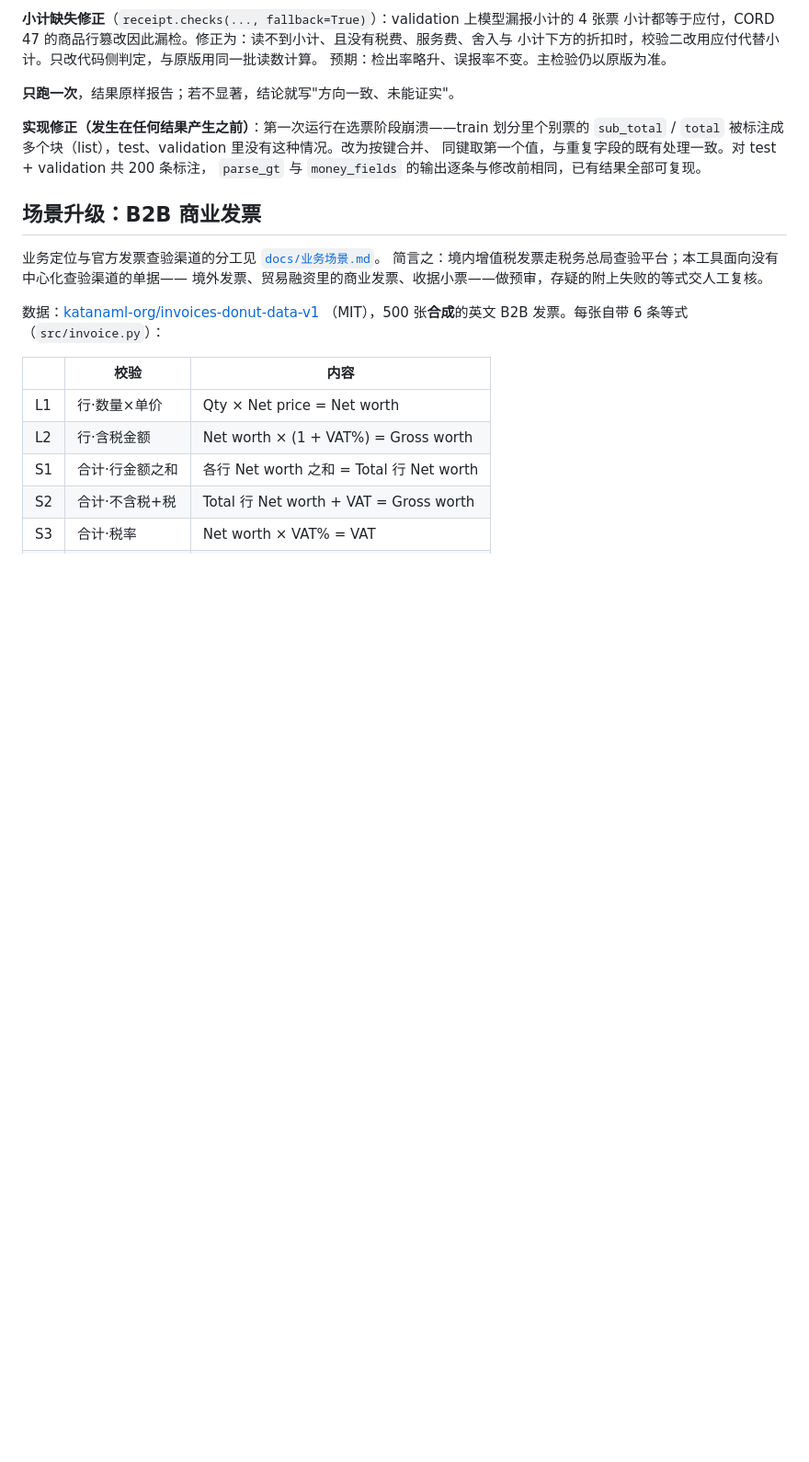
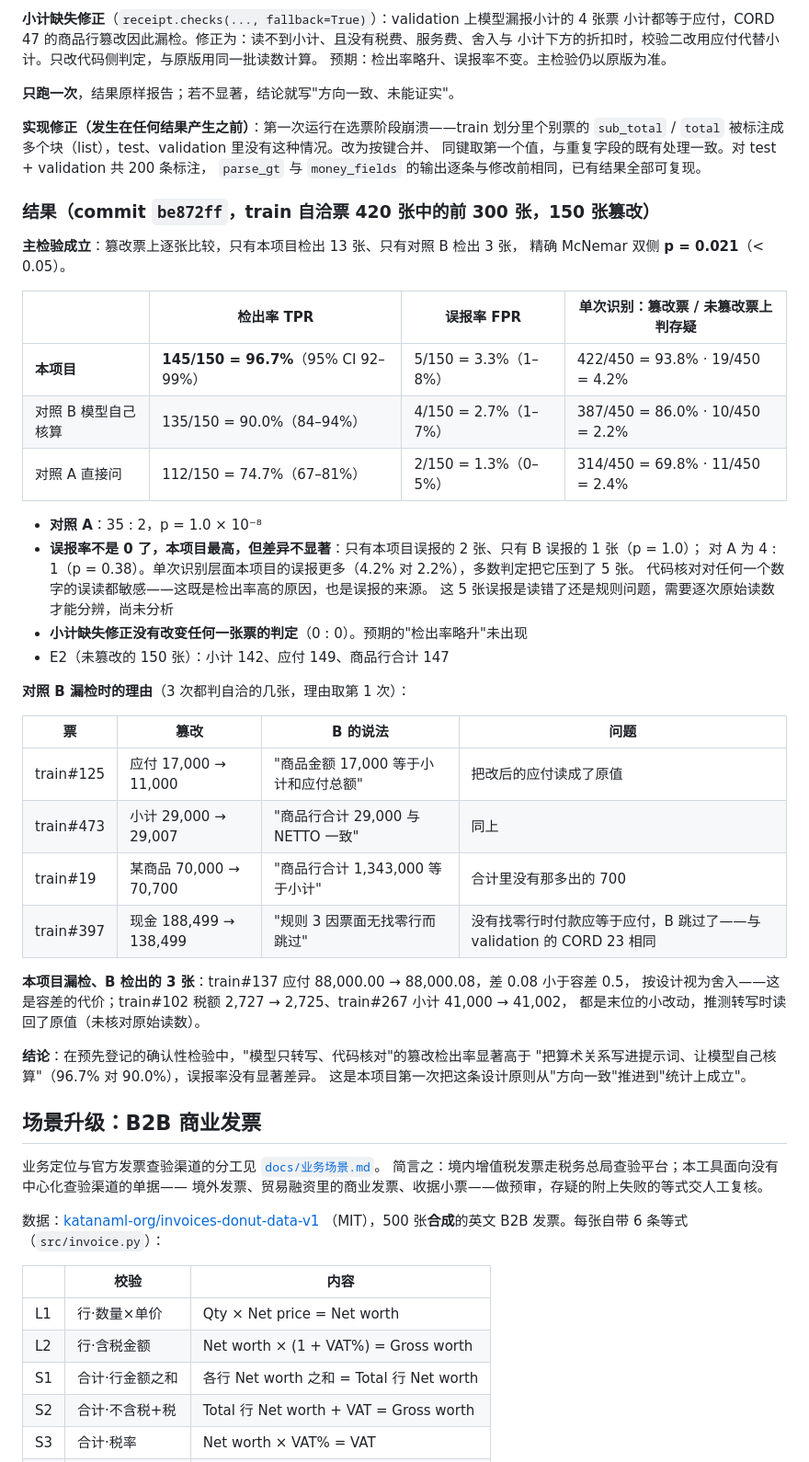
Before and after one commit to baimingyang98/receipt-integrity, a Markdown page: README.md, the part around the change. Shown at 92% size. Drawn GitHub-style; blank space fills up the shorter version.

Commit message:
记录 CORD train 确认性评测：主检验成立（本项目 vs 模型自己核算 13:3，p = 0.021）
- TPR 本项目 96.7% / 对照 B 90.0% / 对照 A 74.7%（vs A 35:2，p ≈ 1e-8）
- FPR 3.3% / 2.7% / 1.3%，本项目略高但差异不显著；5 张误报原因待分析
- 小计缺失修正未改变任何判定

```diff
--- a/README.md
+++ b/README.md
@@ -279,6 +279,42 @@ B 漏检 6 张，第 1 次读数给出的理由里：
 同键取第一个值，与重复字段的既有处理一致。对 test + validation 共 200 条标注，
 `parse_gt` 与 `money_fields` 的输出逐条与修改前相同，已有结果全部可复现。
 
+### 结果（commit `be872ff`，train 自洽票 420 张中的前 300 张，150 张篡改）
+
+**主检验成立**：篡改票上逐张比较，只有本项目检出 13 张、只有对照 B 检出 3 张，
+精确 McNemar 双侧 **p = 0.021**（< 0.05）。
+
+| | 检出率 TPR | 误报率 FPR | 单次识别：篡改票 / 未篡改票上判存疑 |
+|---|---|---|---|
+| **本项目** | **145/150 = 96.7%**（95% CI 92–99%） | 5/150 = 3.3%（1–8%） | 422/450 = 93.8% · 19/450 = 4.2% |
+| 对照 B 模型自己核算 | 135/150 = 90.0%（84–94%） | 4/150 = 2.7%（1–7%） | 387/450 = 86.0% · 10/450 = 2.2% |
+| 对照 A 直接问 | 112/150 = 74.7%（67–81%） | 2/150 = 1.3%（0–5%） | 314/450 = 69.8% · 11/450 = 2.4% |
+
+- **对照 A**：35 : 2，p = 1.0 × 10⁻⁸
+- **误报率不是 0 了，本项目最高，但差异不显著**：只有本项目误报的 2 张、只有 B 误报的 1 张（p = 1.0）；
+  对 A 为 4 : 1（p = 0.38）。单次识别层面本项目的误报更多（4.2% 对 2.2%），多数判定把它压到了 5 张。
+  代码核对对任何一个数字的误读都敏感——这既是检出率高的原因，也是误报的来源。
+  这 5 张误报是读错了还是规则问题，需要逐次原始读数才能分辨，尚未分析
+- **小计缺失修正没有改变任何一张票的判定**（0 : 0）。预期的"检出率略升"未出现
+- E2（未篡改的 150 张）：小计 142、应付 149、商品行合计 147
+
+**对照 B 漏检时的理由**（3 次都判自洽的几张，理由取第 1 次）：
+
+| 票 | 篡改 | B 的说法 | 问题 |
+|---|---|---|---|
+| train#125 | 应付 17,000 → 11,000 | "商品金额 17,000 等于小计和应付总额" | 把改后的应付读成了原值 |
+| train#473 | 小计 29,000 → 29,007 | "商品行合计 29,000 与 NETTO 一致" | 同上 |
+| train#19 | 某商品 70,000 → 70,700 | "商品行合计 1,343,000 等于小计" | 合计里没有那多出的 700 |
+| train#397 | 现金 188,499 → 138,499 | "规则 3 因票面无找零行而跳过" | 没有找零行时付款应等于应付，B 跳过了——与 validation 的 CORD 23 相同 |
+
+**本项目漏检、B 检出的 3 张**：train#137 应付 88,000.00 → 88,000.08，差 0.08 小于容差 0.5，
+按设计视为舍入——这是容差的代价；train#102 税额 2,727 → 2,725、train#267 小计 41,000 → 41,002，
+都是末位的小改动，推测转写时读回了原值（未核对原始读数）。
+
+**结论**：在预先登记的确认性检验中，"模型只转写、代码核对"的篡改检出率显著高于
+"把算术关系写进提示词、让模型自己核算"（96.7% 对 90.0%），误报率没有显著差异。
+这是本项目第一次把这条设计原则从"方向一致"推进到"统计上成立"。
+
 ## 场景升级：B2B 商业发票
 
 业务定位与官方发票查验渠道的分工见 [`docs/业务场景.md`](docs/业务场景.md)。
```
Also changed, not shown: docs/业务场景.md (+1 -0 lines), docs/项目总纲.md (+12 -0 lines).
